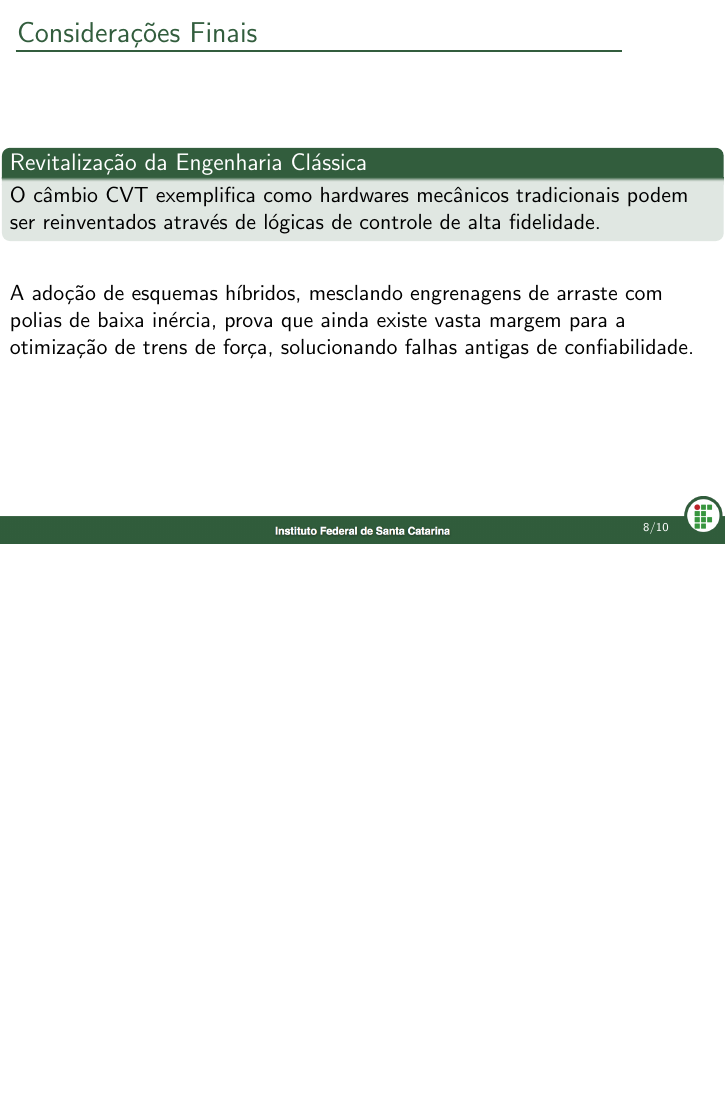
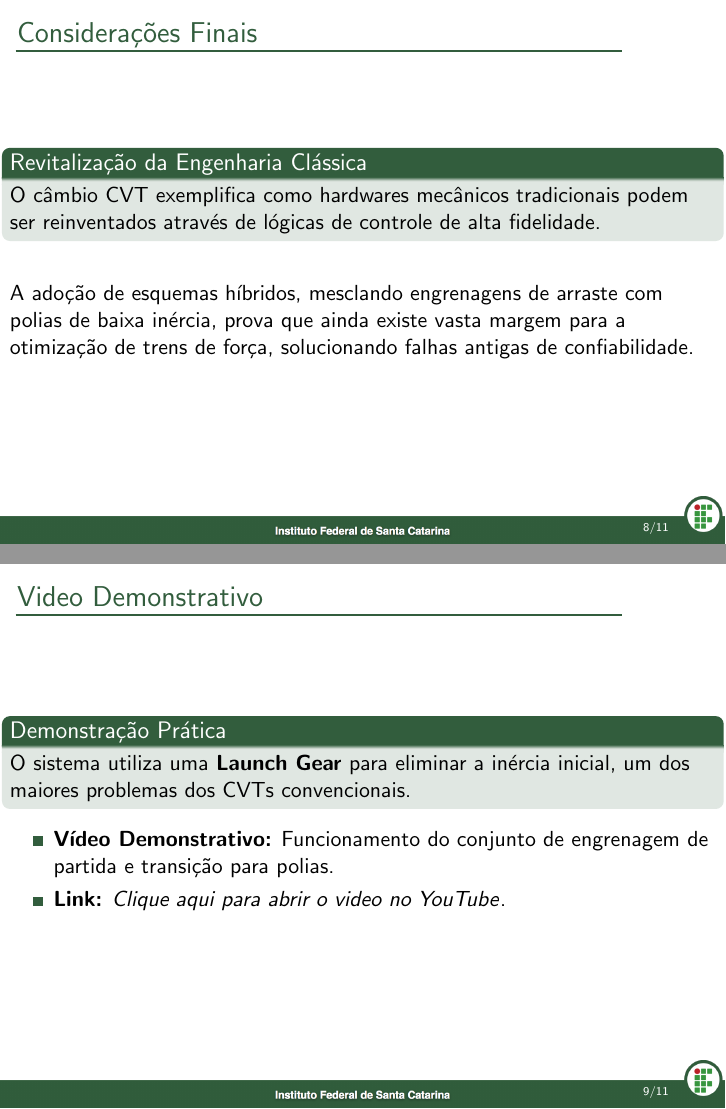
Before and after one commit to andreghisleni/cambio-cvt, LaTeX slides (main.tex): page 8 of 10 before the commit and pages 8 and 9 of 11 after it, the two joined at a grey line, the shorter picture padded with empty space. Compiled offline with pdfLaTeX.

Commit message:
feat(docs): add video demonstration slide
Add a new slide to showcase a video demonstration.
The slide explains the Launch Gear and provides a link to a YouTube video.

```diff
--- a/main.tex
+++ b/main.tex
@@ -140,6 +140,20 @@
     A adoção de esquemas híbridos, mesclando engrenagens de arraste com polias de baixa inércia, prova que ainda existe vasta margem para a otimização de trens de força, solucionando falhas antigas de confiabilidade.
   \end{frame}
 
+    \begin{frame}{Video Demonstrativo}
+
+        \begin{block}{Demonstração Prática}
+            O sistema utiliza uma \textbf{Launch Gear} para eliminar a inércia inicial, um dos maiores problemas dos CVTs convencionais.
+        \end{block}
+
+        \begin{itemize}
+            \item \textbf{Vídeo Demonstrativo:} Funcionamento do conjunto de engrenagem de partida e transição para polias.
+            \item \textbf{Link:} \href{https://www.youtube.com/shorts/F-I2-d2PEBk}{\textit{Clique aqui para abrir o video no YouTube}}.
+        \end{itemize}
+
+
+    \end{frame}
+
   \section{Referências}
 
     \begin{frame}{Referências Técnicas}
```
Also changed, not shown: main.pdf, 2 other files.
